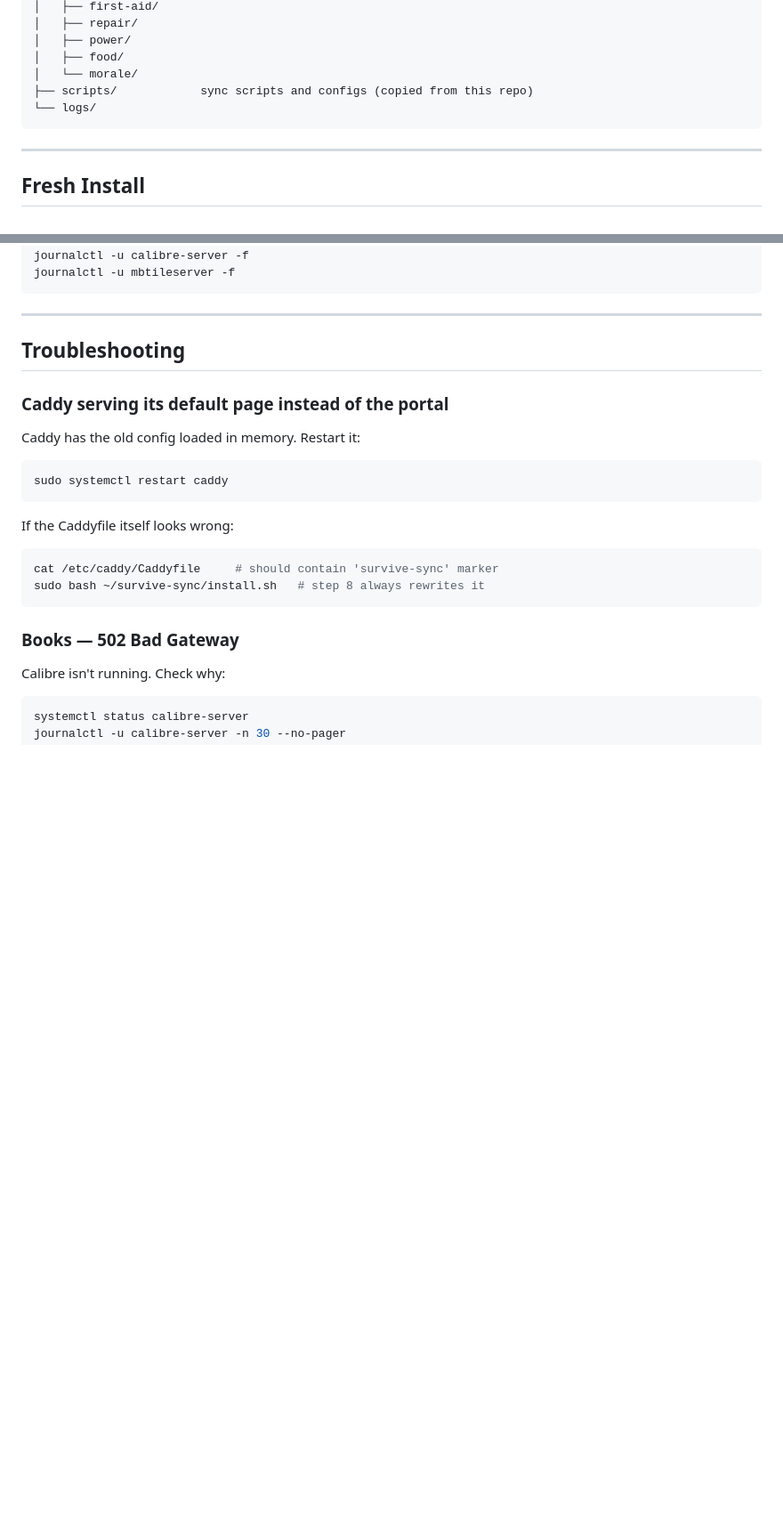
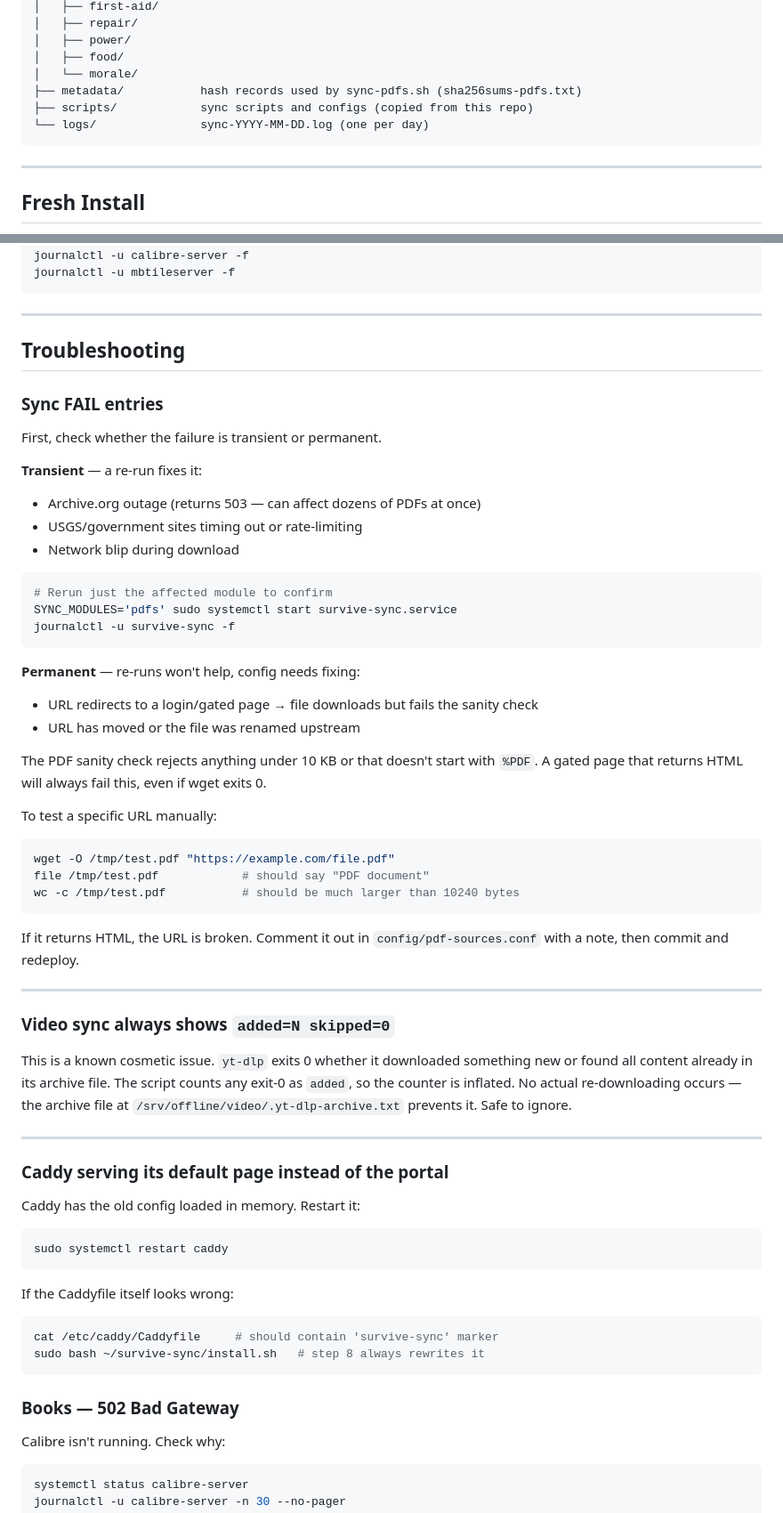
Before and after one commit to jbattist/survive-sync, a Markdown page: SURVIVE.md, 2 parts joined by grey strips. Shown at 89% size. Drawn GitHub-style; blank space fills up the shorter version.

Commit message:
docs: add AGENTS.md, update SURVIVE.md with sync log/FAIL troubleshooting

````diff
--- a/SURVIVE.md
+++ b/SURVIVE.md
@@ -75,8 +75,9 @@ No raw service ports are exposed to clients.
 │   ├── power/
 │   ├── food/
 │   └── morale/
+├── metadata/           hash records used by sync-pdfs.sh (sha256sums-pdfs.txt)
 ├── scripts/            sync scripts and configs (copied from this repo)
-└── logs/
+└── logs/               sync-YYYY-MM-DD.log (one per day)
 ```
 
 ---
@@ -192,6 +212,49 @@ journalctl -u mbtileserver -f
 ---
 
 ## Troubleshooting
+
+### Sync FAIL entries
+
+First, check whether the failure is transient or permanent.
+
+**Transient** — a re-run fixes it:
+- Archive.org outage (returns 503 — can affect dozens of PDFs at once)
+- USGS/government sites timing out or rate-limiting
+- Network blip during download
+
+```bash
+# Rerun just the affected module to confirm
+SYNC_MODULES='pdfs' sudo systemctl start survive-sync.service
+journalctl -u survive-sync -f
+```
+
+**Permanent** — re-runs won't help, config needs fixing:
+- URL redirects to a login/gated page → file downloads but fails the sanity check
+- URL has moved or the file was renamed upstream
+
+The PDF sanity check rejects anything under 10 KB or that doesn't start with `%PDF`.
+A gated page that returns HTML will always fail this, even if wget exits 0.
+
+To test a specific URL manually:
+```bash
+wget -O /tmp/test.pdf "https://example.com/file.pdf"
+file /tmp/test.pdf            # should say "PDF document"
+wc -c /tmp/test.pdf           # should be much larger than 10240 bytes
+```
+
+If it returns HTML, the URL is broken. Comment it out in `config/pdf-sources.conf`
+with a note, then commit and redeploy.
+
+---
+
+### Video sync always shows `added=N skipped=0`
+
+This is a known cosmetic issue. `yt-dlp` exits 0 whether it downloaded something new
+or found all content already in its archive file. The script counts any exit-0 as
+`added`, so the counter is inflated. No actual re-downloading occurs — the archive
+file at `/srv/offline/video/.yt-dlp-archive.txt` prevents it. Safe to ignore.
+
+---
 
 ### Caddy serving its default page instead of the portal
 
````
Also changed, not shown: other parts of SURVIVE.md (+20 -0 lines), AGENTS.md (added, +88 -0 lines).
